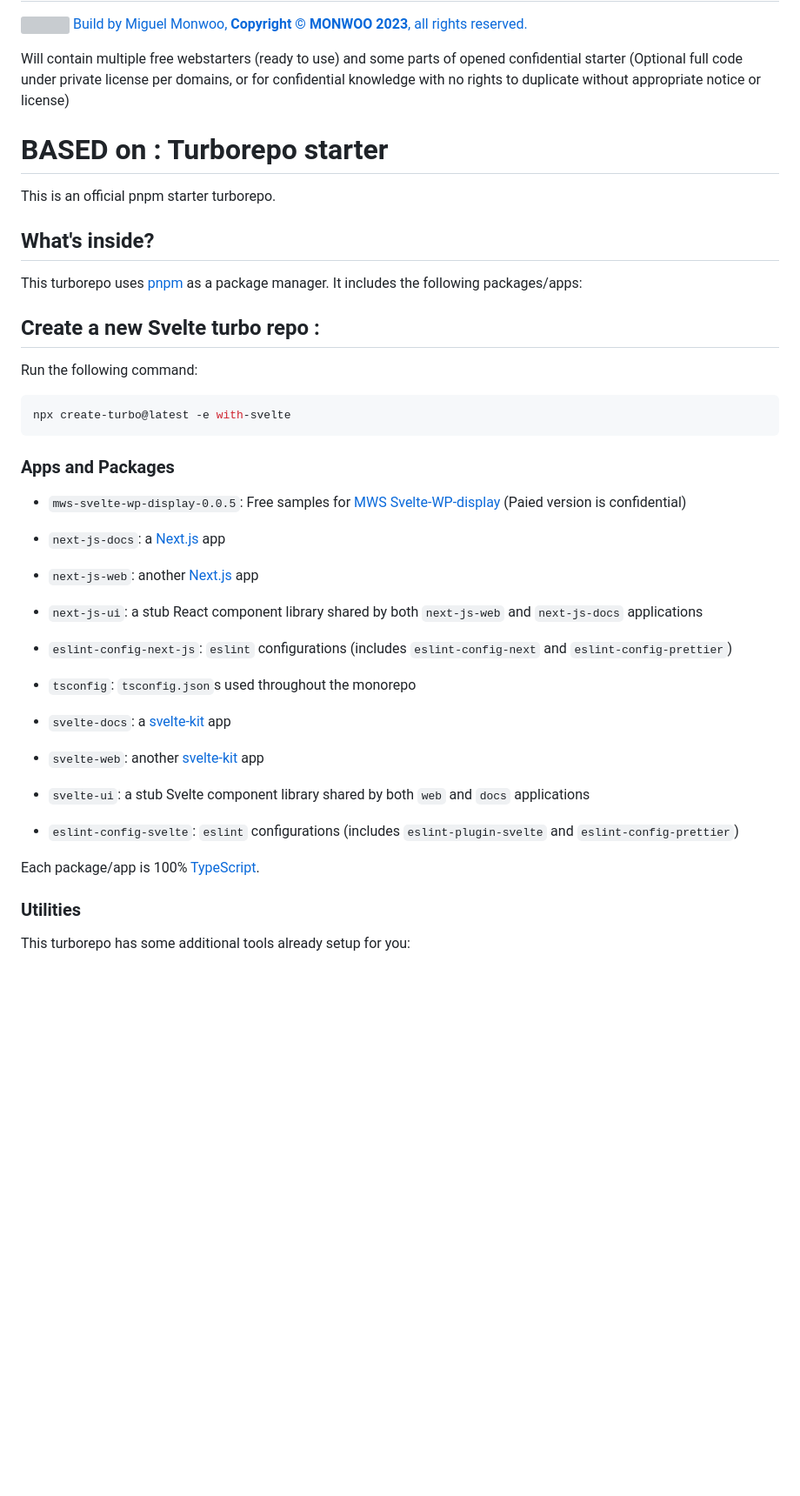
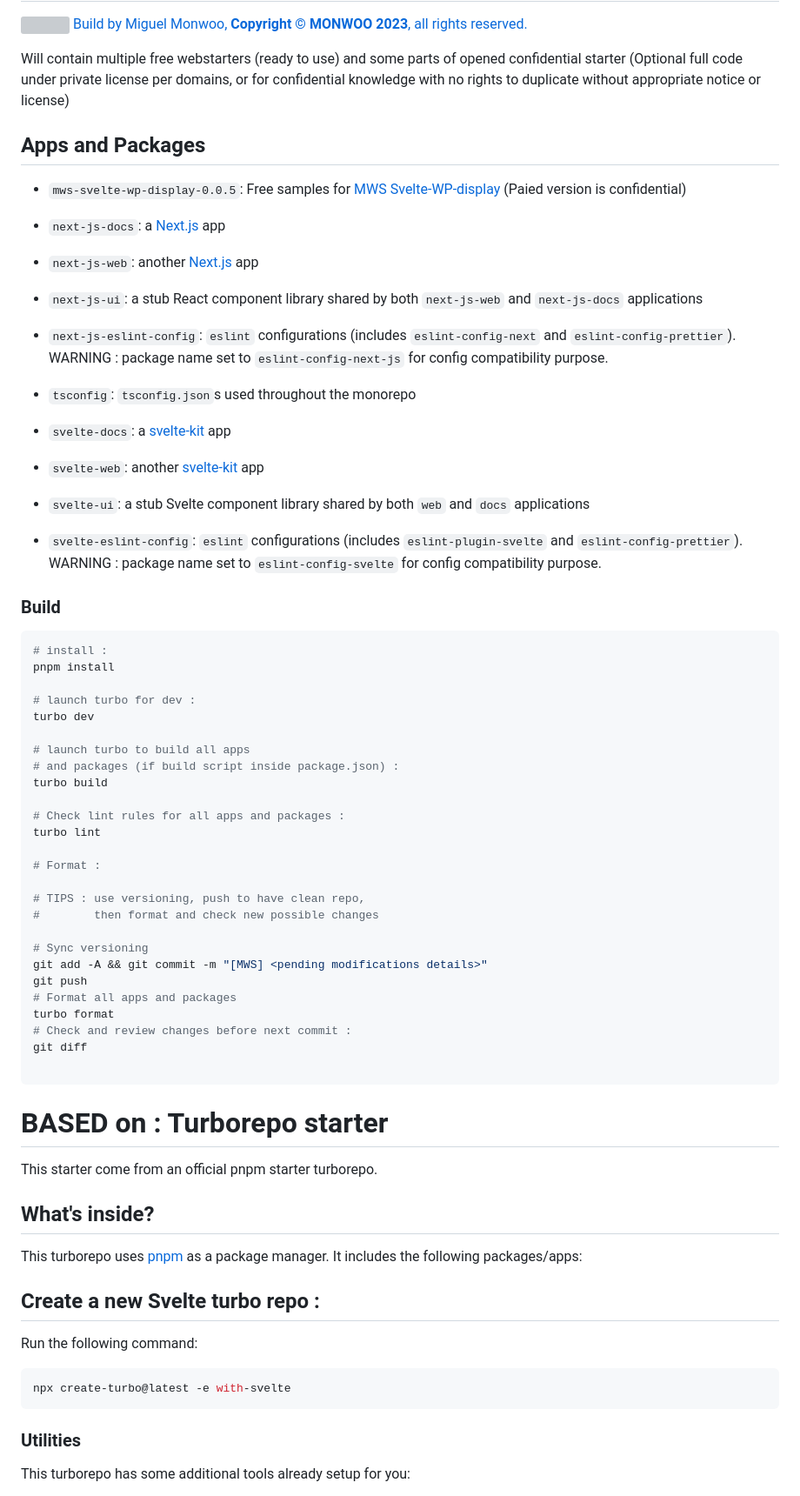
Before and after one commit to Monwoo/web-starters-free, a Markdown page: README.md, the part around the change. Shown at 87% size. GitHub-like rendering; blank space fills up the shorter version; grey boxes are pictures that could not be loaded.

Commit message:
[MWS] updating readme.md

````diff
--- a/README.md
+++ b/README.md
@@ -3,9 +3,55 @@
 
 Will contain multiple free webstarters (ready to use) and some parts of opened confidential starter (Optional full code under private license per domains, or for confidential knowledge with no rights to duplicate without appropriate notice or license)
 
+## Apps and Packages
+
+- `mws-svelte-wp-display-0.0.5`: Free samples for [MWS Svelte-WP-display](https://moonkiosk.monwoo.com/en/produit/mws-svelte-wp-display_en/) (Paied version is confidential)
+
+- `next-js-docs`: a [Next.js](https://nextjs.org/) app
+- `next-js-web`: another [Next.js](https://nextjs.org/) app
+- `next-js-ui`: a stub React component library shared by both `next-js-web` and `next-js-docs` applications
+- `next-js-eslint-config`: `eslint` configurations (includes `eslint-config-next` and `eslint-config-prettier`). WARNING : package name set to `eslint-config-next-js` for config compatibility purpose.
+- `tsconfig`: `tsconfig.json`s used throughout the monorepo
+
+- `svelte-docs`: a [svelte-kit](https://kit.svelte.dev/) app
+- `svelte-web`: another [svelte-kit](https://kit.svelte.dev/) app
+- `svelte-ui`: a stub Svelte component library shared by both `web` and `docs` applications
+- `svelte-eslint-config`: `eslint` configurations (includes `eslint-plugin-svelte` and `eslint-config-prettier`). WARNING : package name set to `eslint-config-svelte` for config compatibility purpose.
+
+### Build
+
+```bash
+# install :
+pnpm install
+
+# launch turbo for dev :
+turbo dev
+
+# launch turbo to build all apps
+# and packages (if build script inside package.json) :
+turbo build
+
+# Check lint rules for all apps and packages :
+turbo lint
+
+# Format :
+
+# TIPS : use versioning, push to have clean repo,
+#        then format and check new possible changes
+
+# Sync versioning
+git add -A && git commit -m "[MWS] <pending modifications details>"
+git push
+# Format all apps and packages
+turbo format
+# Check and review changes before next commit :
+git diff
+
+```
+
 # BASED on : Turborepo starter
 
-This is an official pnpm starter turborepo.
+This starter come from an official pnpm starter turborepo.
 
 ## What's inside?
 
@@ -18,23 +64,6 @@ Run the following command:
 ```sh
 npx create-turbo@latest -e with-svelte
 ```
-
-### Apps and Packages
-
-- `mws-svelte-wp-display-0.0.5`: Free samples for [MWS Svelte-WP-display](https://moonkiosk.monwoo.com/en/produit/mws-svelte-wp-display_en/) (Paied version is confidential)
-
-- `next-js-docs`: a [Next.js](https://nextjs.org/) app
-- `next-js-web`: another [Next.js](https://nextjs.org/) app
-- `next-js-ui`: a stub React component library shared by both `next-js-web` and `next-js-docs` applications
-- `eslint-config-next-js`: `eslint` configurations (includes `eslint-config-next` and `eslint-config-prettier`)
-- `tsconfig`: `tsconfig.json`s used throughout the monorepo
-
-- `svelte-docs`: a [svelte-kit](https://kit.svelte.dev/) app
-- `svelte-web`: another [svelte-kit](https://kit.svelte.dev/) app
-- `svelte-ui`: a stub Svelte component library shared by both `web` and `docs` applications
-- `eslint-config-svelte`: `eslint` configurations (includes `eslint-plugin-svelte` and `eslint-config-prettier`)
-
-Each package/app is 100% [TypeScript](https://www.typescriptlang.org/).
 
 ### Utilities
 
````
